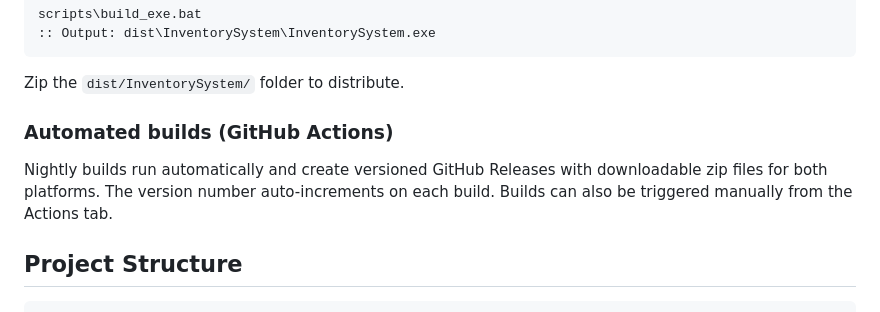
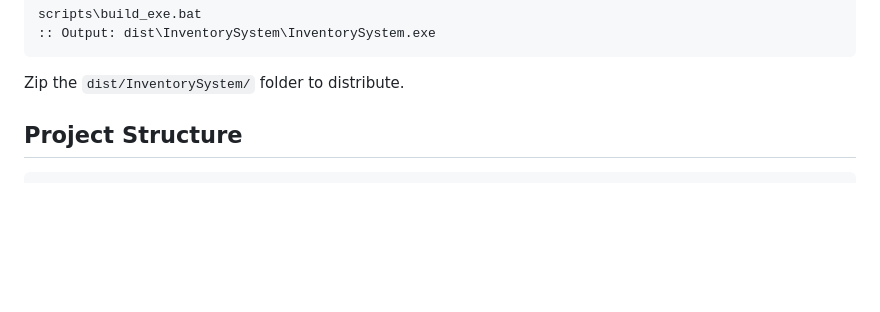
Before and after one commit to jgaweda/Inventory-Management, a Markdown page: README.md, the part around the change. Drawn GitHub-style; blank space fills up the shorter version.

Commit message:
Remove automated builds section from README
https://claude.ai/code/session_01HqEiuPxJPvgpErhm97xCjH

````diff
--- a/README.md
+++ b/README.md
@@ -86,11 +86,6 @@ scripts\build_exe.bat
 ```
 
 Zip the `dist/InventorySystem/` folder to distribute.
-
-### Automated builds (GitHub Actions)
-
-Nightly builds run automatically and create versioned GitHub Releases with downloadable zip files for both platforms. The version number auto-increments on each build. Builds can also be triggered manually from the Actions tab.
-
 ## Project Structure
 
 ```
````
